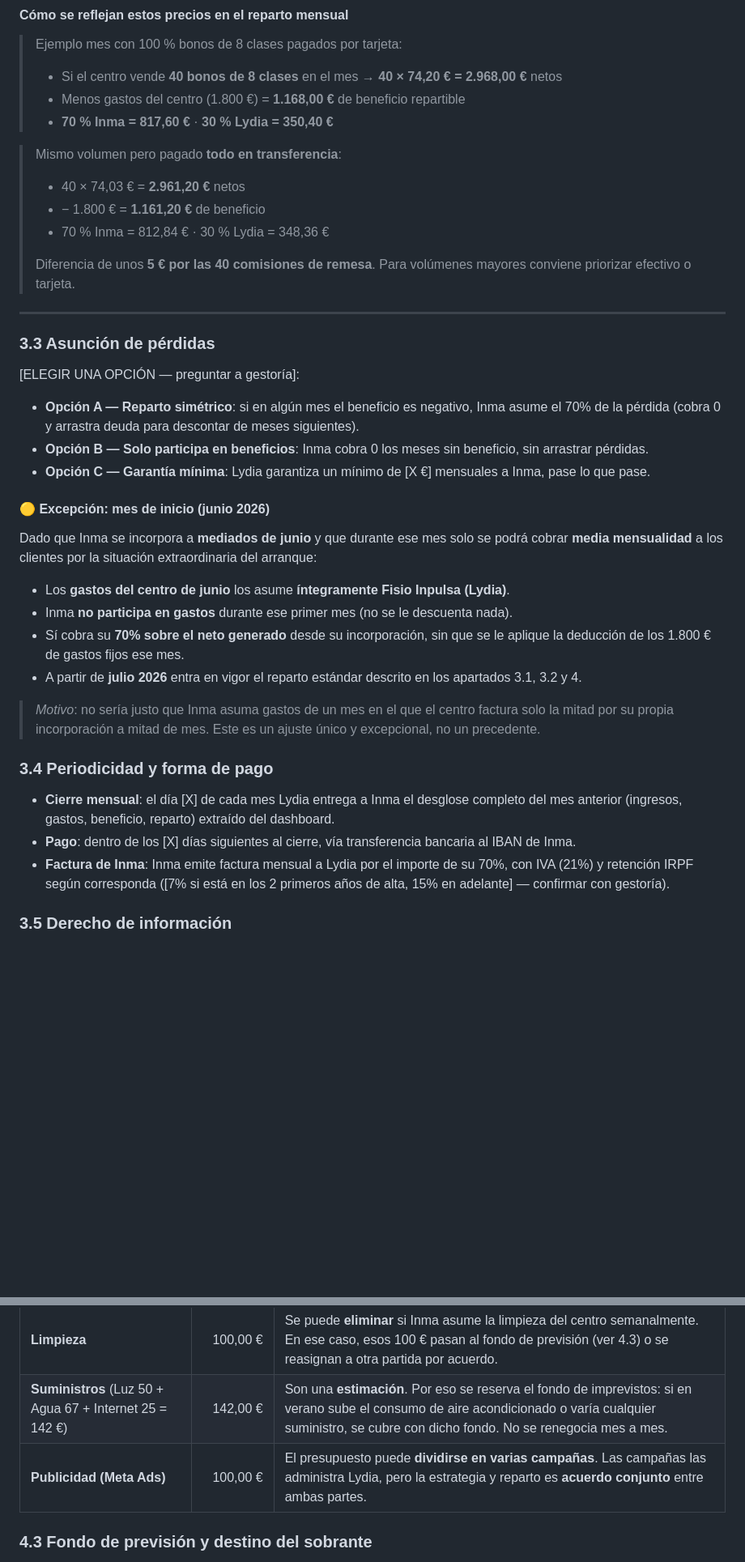
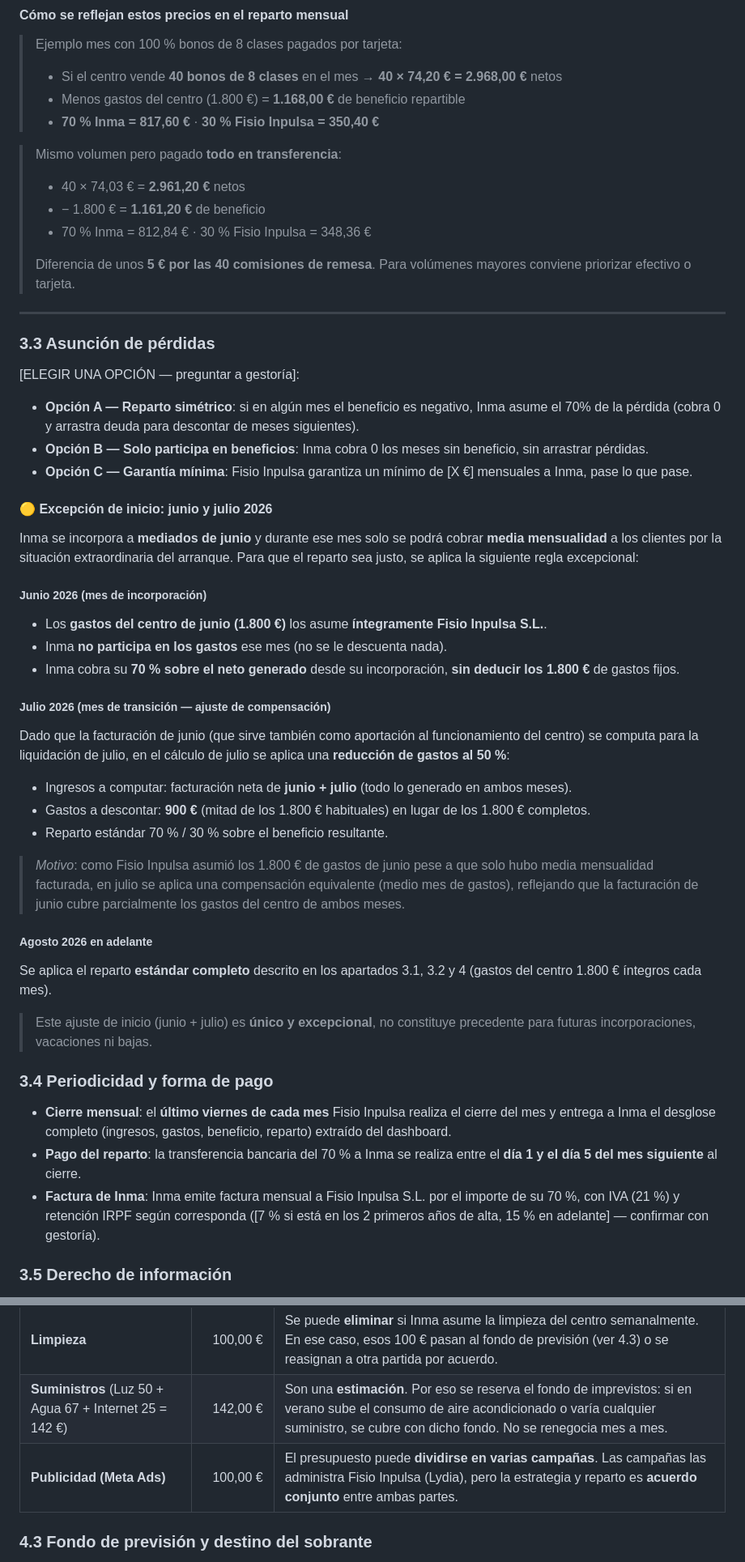
Before and after one commit to fisioinpulsa/dashboard-kaluna, a Markdown page: PROPUESTA_INMA.md, 2 parts joined by grey strips. Shown at 81% size. Rendered like a GitHub page; blank space fills up the shorter version.

```diff
--- a/PROPUESTA_INMA.md
+++ b/PROPUESTA_INMA.md
@@ -133,13 +134,13 @@ Esta tabla muestra, para cada bono ofrecido por el centro, **cuánto paga el cli
 >
 > - Si el centro vende **40 bonos de 8 clases** en el mes → **40 × 74,20 € = 2.968,00 €** netos
 > - Menos gastos del centro (1.800 €) = **1.168,00 €** de beneficio repartible
-> - **70 % Inma = 817,60 €** · **30 % Lydia = 350,40 €**
+> - **70 % Inma = 817,60 €** · **30 % Fisio Inpulsa = 350,40 €**
 
 > Mismo volumen pero pagado **todo en transferencia**:
 >
 > - 40 × 74,03 € = **2.961,20 €** netos
 > - − 1.800 € = **1.161,20 €** de beneficio
-> - 70 % Inma = 812,84 € · 30 % Lydia = 348,36 €
+> - 70 % Inma = 812,84 € · 30 % Fisio Inpulsa = 348,36 €
 >
 > Diferencia de unos **5 € por las 40 comisiones de remesa**. Para volúmenes mayores conviene priorizar efectivo o tarjeta.
 
@@ -150,24 +151,36 @@ Esta tabla muestra, para cada bono ofrecido por el centro, **cuánto paga el cli
 [ELEGIR UNA OPCIÓN — preguntar a gestoría]:
 - **Opción A — Reparto simétrico**: si en algún mes el beneficio es negativo, Inma asume el 70% de la pérdida (cobra 0 y arrastra deuda para descontar de meses siguientes).
 - **Opción B — Solo participa en beneficios**: Inma cobra 0 los meses sin beneficio, sin arrastrar pérdidas.
-- **Opción C — Garantía mínima**: Lydia garantiza un mínimo de [X €] mensuales a Inma, pase lo que pase.
+- **Opción C — Garantía mínima**: Fisio Inpulsa garantiza un mínimo de [X €] mensuales a Inma, pase lo que pase.
 
-#### 🟡 Excepción: mes de inicio (junio 2026)
+#### 🟡 Excepción de inicio: junio y julio 2026
 
-Dado que Inma se incorpora a **mediados de junio** y que durante ese mes solo se podrá cobrar **media mensualidad** a los clientes por la situación extraordinaria del arranque:
+Inma se incorpora a **mediados de junio** y durante ese mes solo se podrá cobrar **media mensualidad** a los clientes por la situación extraordinaria del arranque. Para que el reparto sea justo, se aplica la siguiente regla excepcional:
 
-- Los **gastos del centro de junio** los asume **íntegramente Fisio Inpulsa (Lydia)**.
-- Inma **no participa en gastos** durante ese primer mes (no se le descuenta nada).
-- Sí cobra su **70% sobre el neto generado** desde su incorporación, sin que se le aplique la deducción de los 1.800 € de gastos fijos ese mes.
-- A partir de **julio 2026** entra en vigor el reparto estándar descrito en los apartados 3.1, 3.2 y 4.
+##### Junio 2026 (mes de incorporación)
+- Los **gastos del centro de junio (1.800 €)** los asume **íntegramente Fisio Inpulsa S.L.**.
+- Inma **no participa en los gastos** ese mes (no se le descuenta nada).
+- Inma cobra su **70 % sobre el neto generado** desde su incorporación, **sin deducir los 1.800 €** de gastos fijos.
 
-> *Motivo*: no sería justo que Inma asuma gastos de un mes en el que el centro factura solo la mitad por su propia incorporación a mitad de mes. Este es un ajuste único y excepcional, no un precedente.
+##### Julio 2026 (mes de transición — ajuste de compensación)
+Dado que la facturación de junio (que sirve también como aportación al funcionamiento del centro) se computa para la liquidación de julio, en el cálculo de julio se aplica una **reducción de gastos al 50 %**:
+
+- Ingresos a computar: facturación neta de **junio + julio** (todo lo generado en ambos meses).
+- Gastos a descontar: **900 €** (mitad de los 1.800 € habituales) en lugar de los 1.800 € completos.
+- Reparto estándar 70 % / 30 % sobre el beneficio resultante.
+
+> *Motivo*: como Fisio Inpulsa asumió los 1.800 € de gastos de junio pese a que solo hubo media mensualidad facturada, en julio se aplica una compensación equivalente (medio mes de gastos), reflejando que la facturación de junio cubre parcialmente los gastos del centro de ambos meses.
+
+##### Agosto 2026 en adelante
+Se aplica el reparto **estándar completo** descrito en los apartados 3.1, 3.2 y 4 (gastos del centro 1.800 € íntegros cada mes).
+
+> Este ajuste de inicio (junio + julio) es **único y excepcional**, no constituye precedente para futuras incorporaciones, vacaciones ni bajas.
 
 ### 3.4 Periodicidad y forma de pago
 
-- **Cierre mensual**: el día [X] de cada mes Lydia entrega a Inma el desglose completo del mes anterior (ingresos, gastos, beneficio, reparto) extraído del dashboard.
-- **Pago**: dentro de los [X] días siguientes al cierre, vía transferencia bancaria al IBAN de Inma.
-- **Factura de Inma**: Inma emite factura mensual a Lydia por el importe de su 70%, con IVA (21%) y retención IRPF según corresponda ([7% si está en los 2 primeros años de alta, 15% en adelante] — confirmar con gestoría).
+- **Cierre mensual**: el **último viernes de cada mes** Fisio Inpulsa realiza el cierre del mes y entrega a Inma el desglose completo (ingresos, gastos, beneficio, reparto) extraído del dashboard.
+- **Pago del reparto**: la transferencia bancaria del 70 % a Inma se realiza entre el **día 1 y el día 5 del mes siguiente** al cierre.
+- **Factura de Inma**: Inma emite factura mensual a Fisio Inpulsa S.L. por el importe de su 70 %, con IVA (21 %) y retención IRPF según corresponda ([7 % si está en los 2 primeros años de alta, 15 % en adelante] — confirmar con gestoría).
 
 ### 3.5 Derecho de información
 
@@ -212,7 +225,7 @@ Algunas partidas pueden modificarse de mutuo acuerdo según evolucione el centro
 |---|---:|---|
 | **Limpieza** | 100,00 € | Se puede **eliminar** si Inma asume la limpieza del centro semanalmente. En ese caso, esos 100 € pasan al fondo de previsión (ver 4.3) o se reasignan a otra partida por acuerdo. |
 | **Suministros** (Luz 50 + Agua 67 + Internet 25 = 142 €) | 142,00 € | Son una **estimación**. Por eso se reserva el fondo de imprevistos: si en verano sube el consumo de aire acondicionado o varía cualquier suministro, se cubre con dicho fondo. No se renegocia mes a mes. |
-| **Publicidad (Meta Ads)** | 100,00 € | El presupuesto puede **dividirse en varias campañas**. Las campañas las administra Lydia, pero la estrategia y reparto es **acuerdo conjunto** entre ambas partes. |
+| **Publicidad (Meta Ads)** | 100,00 € | El presupuesto puede **dividirse en varias campañas**. Las campañas las administra Fisio Inpulsa (Lydia), pero la estrategia y reparto es **acuerdo conjunto** entre ambas partes. |
 
 ### 4.3 Fondo de previsión y destino del sobrante
 
```
Also changed, not shown: other parts of PROPUESTA_INMA.md (+61 -47 lines).
